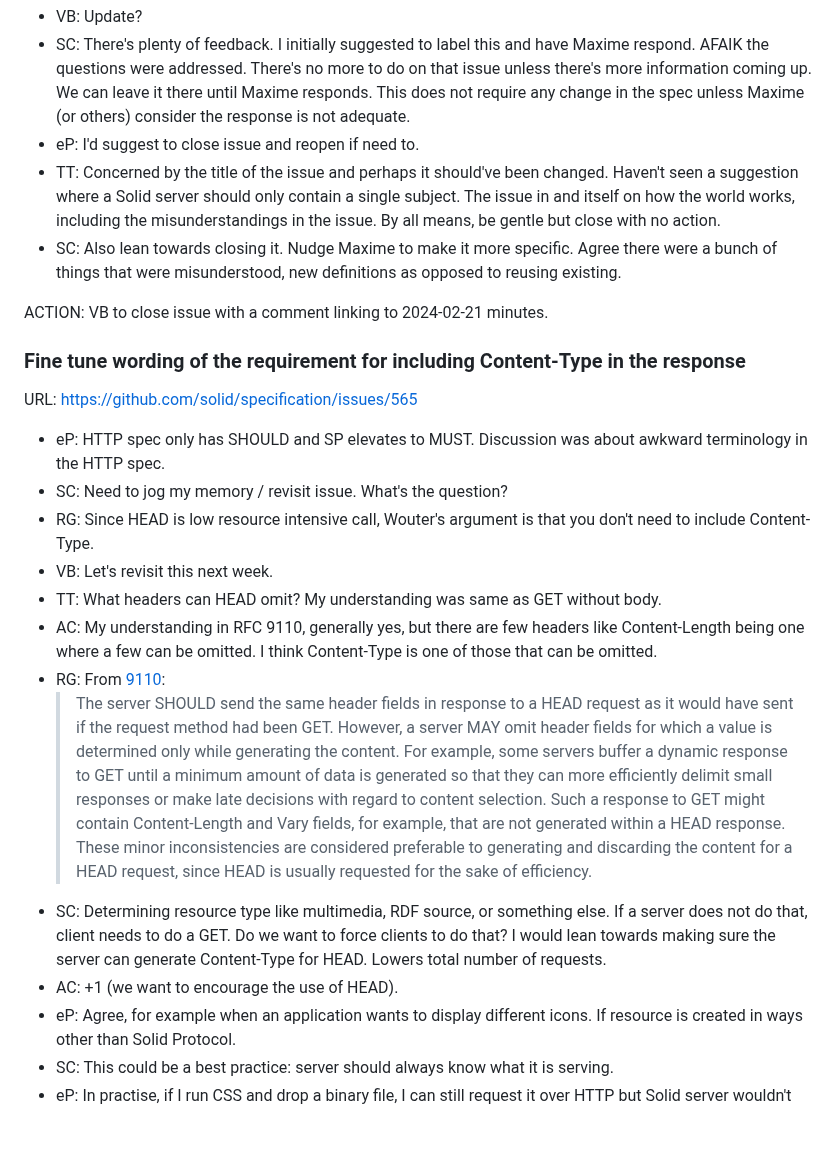
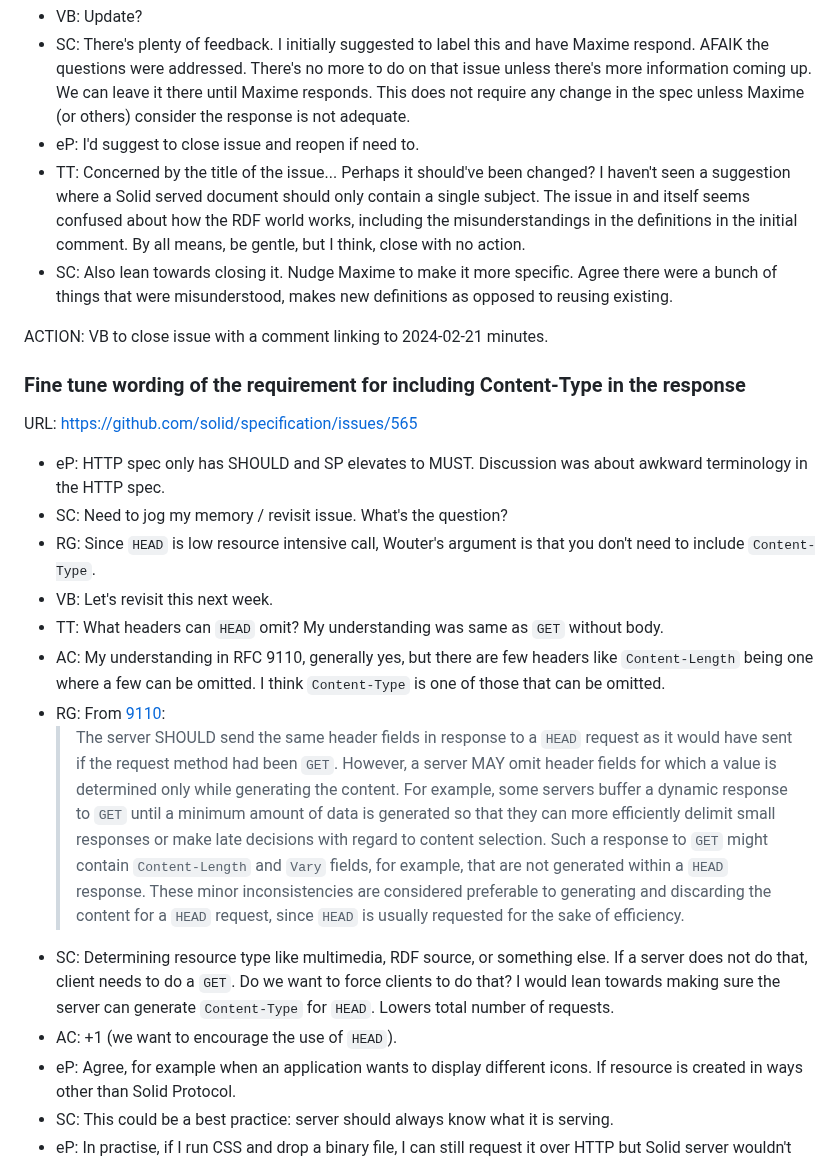
Before and after one commit to solid/specification, a Markdown page: meetings/2024-02-21.md, the part around one of its changes. Rendered like a GitHub page; blank space fills up the shorter version.

Commit message:
Apply suggestions from code review
Co-authored-by: Ted Thibodeau Jr <tthibodeau@openlinksw.com>

```diff
--- a/meetings/2024-02-21.md
+++ b/meetings/2024-02-21.md
@@ -93,8 +93,8 @@ URL: https://github.com/solid/specification/issues/610
 * VB: Update?
 * SC: There's plenty of feedback. I initially suggested to label this and have Maxime respond. AFAIK the questions were addressed. There's no more to do on that issue unless there's more information coming up. We can leave it there until Maxime responds. This does not require any change in the spec unless Maxime (or others) consider the response is not adequate.
 * eP: I'd suggest to close issue and reopen if need to.
-* TT: Concerned by the title of the issue and perhaps it should've been changed. Haven't seen a suggestion where a Solid server should only contain a single subject. The issue in and itself on how the world works, including the misunderstandings in the issue. By all means, be gentle but close with no action.
-* SC: Also lean towards closing it. Nudge Maxime to make it more specific. Agree there were a bunch of things that were misunderstood, new definitions as opposed to reusing existing.
+* TT: Concerned by the title of the issue... Perhaps it should've been changed? I haven't seen a suggestion where a Solid served document should only contain a single subject. The issue in and itself seems confused about how the RDF world works, including the misunderstandings in the definitions in the initial comment. By all means, be gentle, but I think, close with no action.
+* SC: Also lean towards closing it. Nudge Maxime to make it more specific. Agree there were a bunch of things that were misunderstood, makes new definitions as opposed to reusing existing.
 
 ACTION: VB to close issue with a comment linking to 2024-02-21 minutes.
 
@@ -104,14 +104,14 @@ URL: https://github.com/solid/specification/issues/565
 
 * eP: HTTP spec only has SHOULD and SP elevates to MUST. Discussion was about awkward terminology in the HTTP spec.
 * SC: Need to jog my memory / revisit issue. What's the question?
-* RG: Since HEAD is low resource intensive call, Wouter's argument is that you don't need to include Content-Type.
+* RG: Since `HEAD` is low resource intensive call, Wouter's argument is that you don't need to include `Content-Type`.
 * VB: Let's revisit this next week.
-* TT: What headers can HEAD omit? My understanding was same as GET without body.
-* AC: My understanding in RFC 9110, generally yes, but there are few headers like Content-Length being one where a few can be omitted. I think Content-Type is one of those that can be omitted.
+* TT: What headers can `HEAD` omit? My understanding was same as `GET` without body.
+* AC: My understanding in RFC 9110, generally yes, but there are few headers like `Content-Length` being one where a few can be omitted. I think `Content-Type` is one of those that can be omitted.
 * RG: From [9110](https://www.rfc-editor.org/rfc/rfc9110#section-9.3.2):
-  > The server SHOULD send the same header fields in response to a HEAD request as it would have sent if the request method had been GET. However, a server MAY omit header fields for which a value is determined only while generating the content. For example, some servers buffer a dynamic response to GET until a minimum amount of data is generated so that they can more efficiently delimit small responses or make late decisions with regard to content selection. Such a response to GET might contain Content-Length and Vary fields, for example, that are not generated within a HEAD response. These minor inconsistencies are considered preferable to generating and discarding the content for a HEAD request, since HEAD is usually requested for the sake of efficiency.
-* SC: Determining resource type like multimedia, RDF source, or something else. If a server does not do that, client needs to do a GET. Do we want to force clients to do that? I would lean towards making sure the server can generate Content-Type for HEAD. Lowers total number of requests.
-* AC: +1 (we want to encourage the use of HEAD).
+  > The server SHOULD send the same header fields in response to a `HEAD` request as it would have sent if the request method had been `GET`. However, a server MAY omit header fields for which a value is determined only while generating the content. For example, some servers buffer a dynamic response to `GET` until a minimum amount of data is generated so that they can more efficiently delimit small responses or make late decisions with regard to content selection. Such a response to `GET` might contain `Content-Length` and `Vary` fields, for example, that are not generated within a `HEAD` response. These minor inconsistencies are considered preferable to generating and discarding the content for a `HEAD` request, since `HEAD` is usually requested for the sake of efficiency.
+* SC: Determining resource type like multimedia, RDF source, or something else. If a server does not do that, client needs to do a `GET`. Do we want to force clients to do that? I would lean towards making sure the server can generate `Content-Type` for `HEAD`. Lowers total number of requests.
+* AC: +1 (we want to encourage the use of `HEAD`).
 * eP: Agree, for example when an application wants to display different icons. If resource is created in ways other than Solid Protocol.
 * SC: This could be a best practice: server should always know what it is serving.
 * eP: In practise, if I run CSS and drop a binary file, I can still request it over HTTP but Solid server wouldn't know,
```
Also changed, not shown: other parts of meetings/2024-02-21.md (+6 -6 lines).
